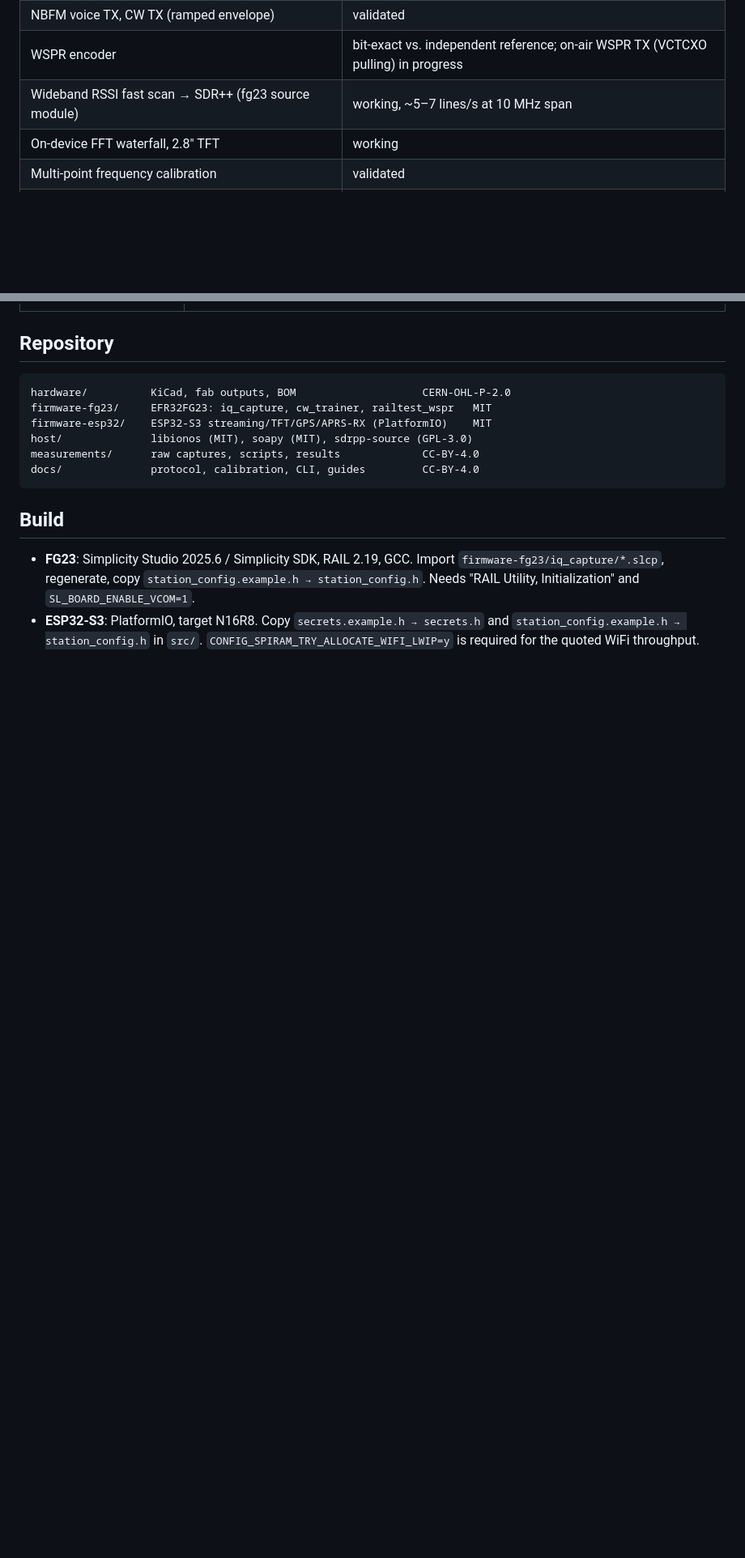
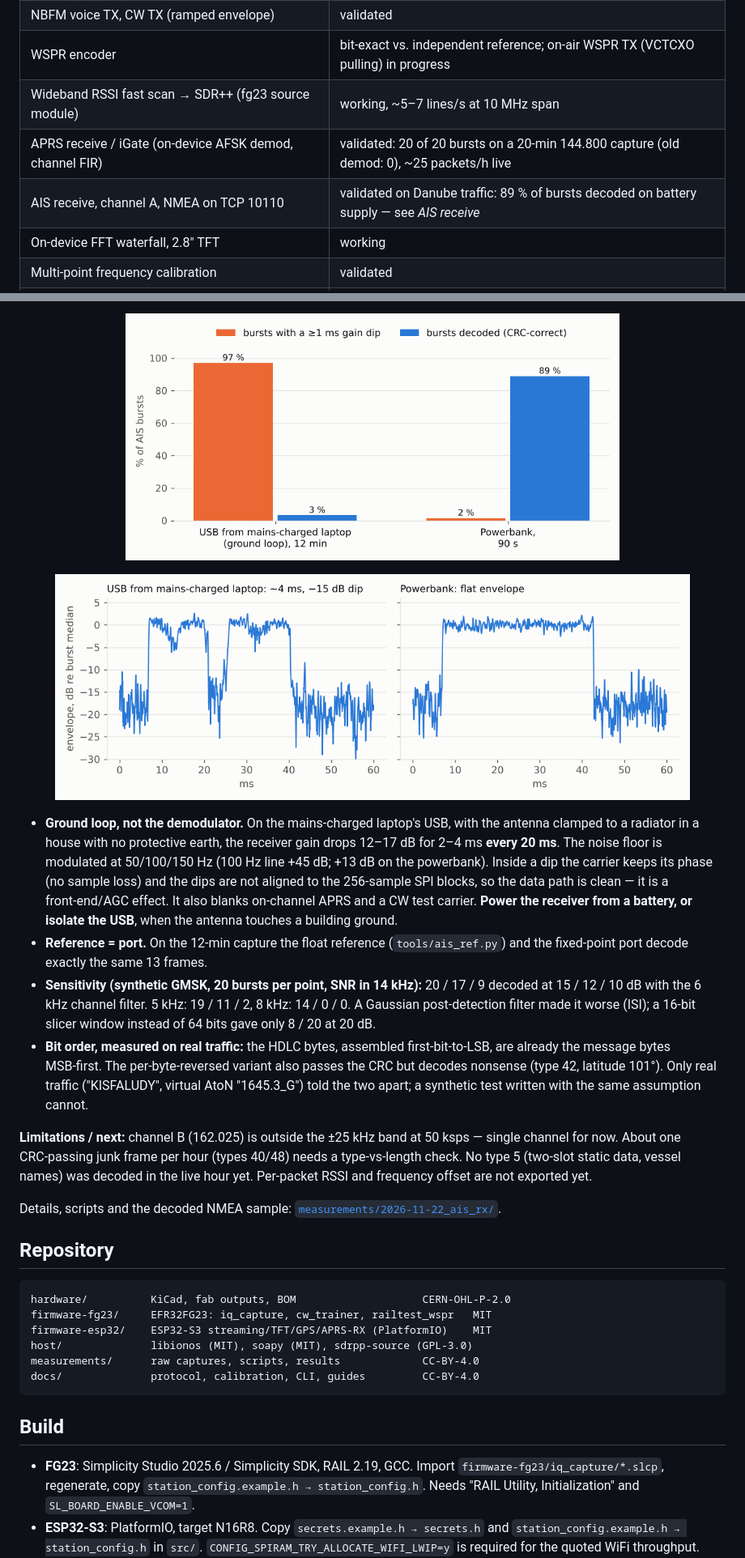
Before and after one commit to ionos-sdr/ionos-sdr, a Markdown page: README.md, 2 parts joined by grey strips. Shown at 81% size. Rendered like a GitHub page; pictures changed too: docs/img/ais_burst_envelope.png (added), docs/img/ais_groundloop_bars.png (added); blank space fills up the shorter version.

```diff
--- a/README.md
+++ b/README.md
@@ -51,6 +51,8 @@ The I/Q stream is the mode that has had the most measurement time: block‑bound
 | NBFM voice TX, CW TX (ramped envelope) | validated |
 | WSPR encoder | bit‑exact vs. independent reference; on‑air WSPR TX (VCTCXO pulling) in progress |
 | Wideband RSSI fast scan → SDR++ (fg23 source module) | working, ~5–7 lines/s at 10 MHz span |
+| APRS receive / iGate (on‑device AFSK demod, channel FIR) | validated: 20 of 20 bursts on a 20‑min 144.800 capture (old demod: 0), ~25 packets/h live |
+| AIS receive, channel A, NMEA on TCP 10110 | validated on Danube traffic: 89 % of bursts decoded on battery supply — see *AIS receive* |
 | On‑device FFT waterfall, 2.8" TFT | working |
 | Multi‑point frequency calibration | validated |
 | GPS time + locator | working |
@@ -72,3 +91,15 @@ The I/Q stream is the mode that has had the most measurement time: block‑bound
+<p align="center"><img src="docs/img/ais_groundloop_bars.png" width="70%" alt="AIS bursts: 97 % with a gain dip and 3 % decoded on mains-charged USB, vs 2 % and 89 % on a powerbank"></p>
+
+<p align="center"><img src="docs/img/ais_burst_envelope.png" width="90%" alt="AIS burst envelope: a ~4 ms, -15 dB dip on mains-charged USB; flat on a powerbank"></p>
+
+- **Ground loop, not the demodulator.** On the mains‑charged laptop's USB, with the antenna clamped to a radiator in a house with no protective earth, the receiver gain drops 12–17 dB for 2–4 ms **every 20 ms**. The noise floor is modulated at 50/100/150 Hz (100 Hz line +45 dB; +13 dB on the powerbank). Inside a dip the carrier keeps its phase (no sample loss) and the dips are not aligned to the 256‑sample SPI blocks, so the data path is clean — it is a front‑end/AGC effect. It also blanks on‑channel APRS and a CW test carrier. **Power the receiver from a battery, or isolate the USB**, when the antenna touches a building ground.
+- **Reference = port.** On the 12‑min capture the float reference (`tools/ais_ref.py`) and the fixed‑point port decode exactly the same 13 frames.
+- **Sensitivity (synthetic GMSK, 20 bursts per point, SNR in 14 kHz):** 20 / 17 / 9 decoded at 15 / 12 / 10 dB with the 6 kHz channel filter. 5 kHz: 19 / 11 / 2, 8 kHz: 14 / 0 / 0. A Gaussian post‑detection filter made it worse (ISI); a 16‑bit slicer window instead of 64 bits gave only 8 / 20 at 20 dB.
+- **Bit order, measured on real traffic:** the HDLC bytes, assembled first‑bit‑to‑LSB, are already the message bytes MSB‑first. The per‑byte‑reversed variant also passes the CRC but decodes nonsense (type 42, latitude 101°). Only real traffic ("KISFALUDY", virtual AtoN "1645.3_G") told the two apart; a synthetic test written with the same assumption cannot.
+
+**Limitations / next:** channel B (162.025) is outside the ±25 kHz band at 50 ksps — single channel for now. About one CRC‑passing junk frame per hour (types 40/48) needs a type‑vs‑length check. No type 5 (two‑slot static data, vessel names) was decoded in the live hour yet. Per‑packet RSSI and frequency offset are not exported yet.
+
+Details, scripts and the decoded NMEA sample: [`measurements/2026-11-22_ais_rx/`](measurements/2026-11-22_ais_rx/).
 
 ## Repository
 
```
Also changed, not shown: other parts of README.md (+17 -0 lines), measurements/2026-11-22_ais_rx/RESULT.md (added, +62 -0 lines), 3 other files.
